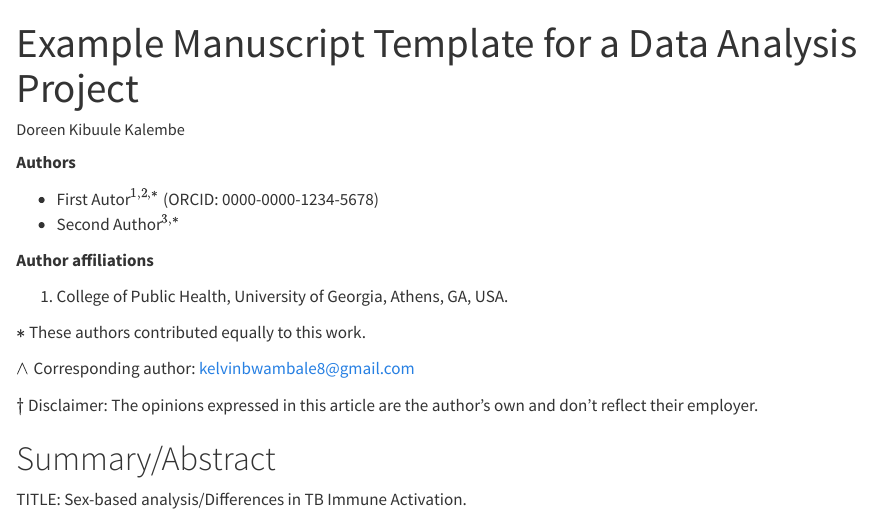
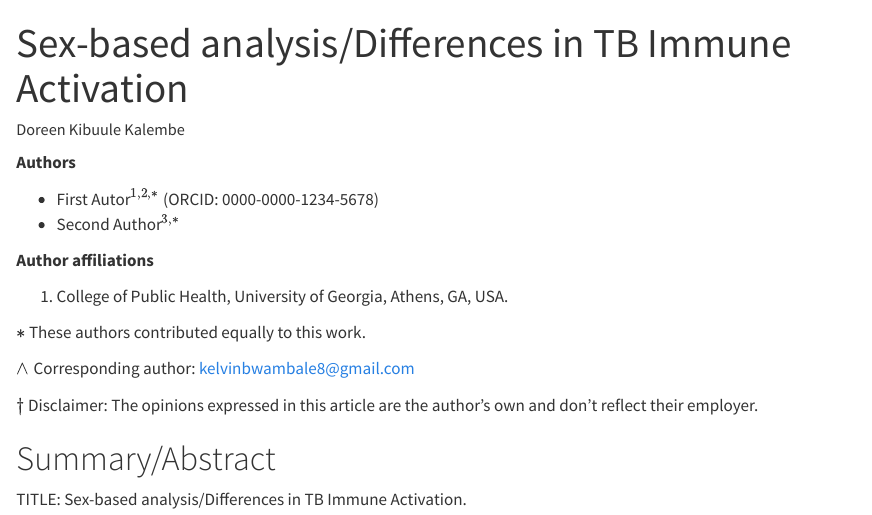
Before and after one commit to Doreen-code/KALEMBE-MADA-project, a Quarto document (products/manuscript/Manuscript.qmd): the page in a window 1100 px wide, from its top. Rendered offline with R 4.5, knitr and Pandoc in place of Quarto, with nearby package versions; drawn as R Markdown's standard HTML page in place of the format the file asks for.

Commit message:
stage all changes to the files

```diff
--- a/products/manuscript/Manuscript.qmd
+++ b/products/manuscript/Manuscript.qmd
@@ -1,5 +1,5 @@
 ---
-title: "Example Manuscript Template for a Data Analysis Project"
+title: "Sex-based analysis/Differences in TB Immune Activation"
 author: "Doreen Kibuule Kalembe"
 format:
   docx:
```
Also changed, not shown: code/analysis-code/statistical-analysis.R (+1 -1 lines), assets/antigen-recognition.png (deleted), assets/placeholder.png (deleted), assets/references/2020-mckay-ofid.pdf (deleted), assets/references/2020-mckay-prsb.pdf (deleted), assets/vancouver-author-date.csl (deleted), products/README.md, results/figures/height-distribution.png (deleted), results/figures/height-weight-stratified.png (deleted), results/figures/height-weight.png (deleted), 1 other file.
